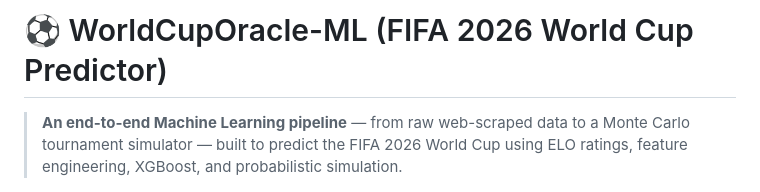
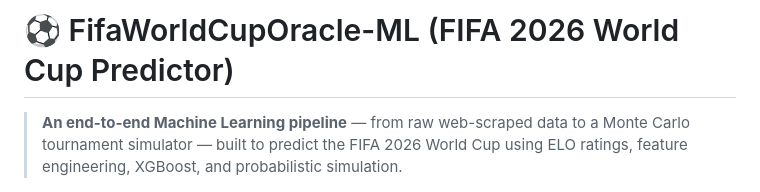
Before and after one commit to kunalkongari/FifaWorldCupOracle-ML, a Markdown page: README.md, the part around the change. GitHub-like rendering.

```diff
--- a/README.md
+++ b/README.md
@@ -1,4 +1,4 @@
-# ⚽ WorldCupOracle-ML (FIFA 2026 World Cup Predictor)
+# ⚽ FifaWorldCupOracle-ML (FIFA 2026 World Cup Predictor)
 
 > **An end-to-end Machine Learning pipeline** — from raw web-scraped data to a Monte Carlo tournament simulator — built to predict the FIFA 2026 World Cup using ELO ratings, feature engineering, XGBoost, and probabilistic simulation.
 
```
